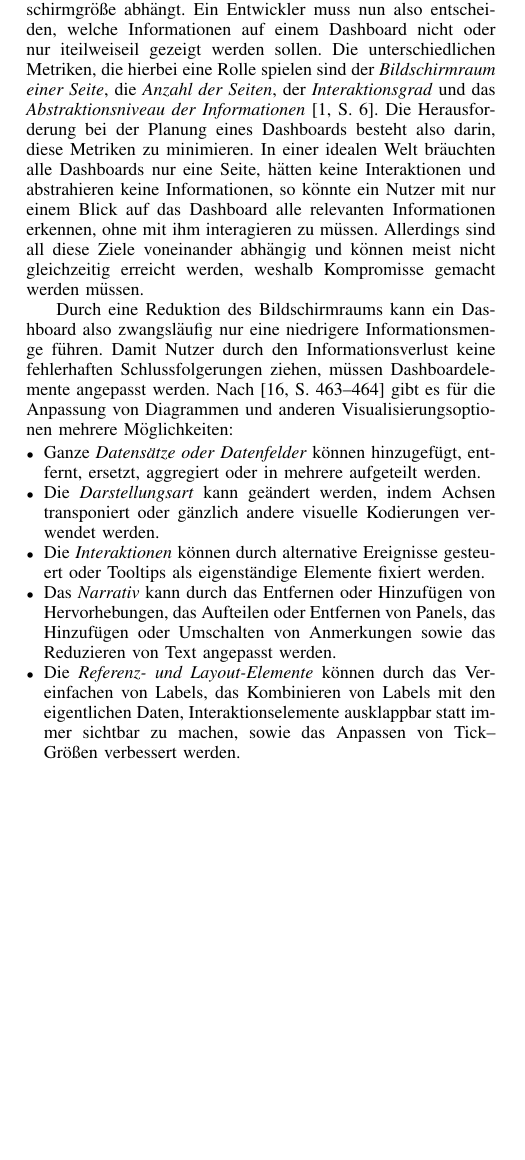
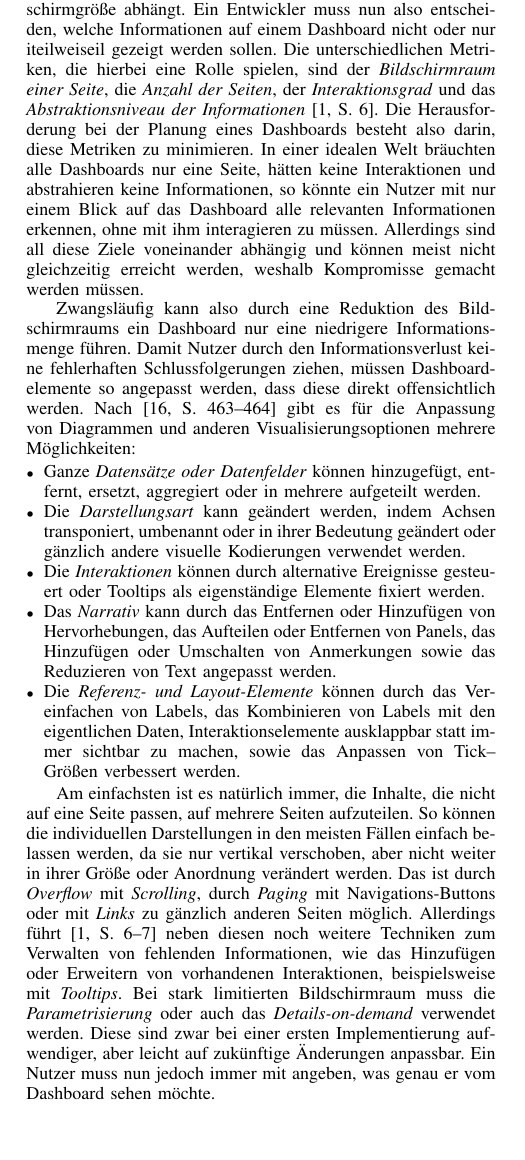
Before and after one commit to YanWittmann/hsma-wia-seminararbeit-SS24, a LaTeX paper (seminararbeit.tex, which reads wechselwirkungen.tex): part of one column of page 5 of 6, cut so that both start at the same text, the shorter picture padded with empty space. Compiled offline with pdfLaTeX.

Commit message:
Designkompromisse zwischen Bildschirmfläche und Informationsmenge
Signed-off-by: Yan Wittmann <mail@yanwittmann.de>

```diff
--- a/wechselwirkungen.tex
+++ b/wechselwirkungen.tex
@@ -6,24 +6,30 @@ Darum müssen die Low--Level Entscheidungen von Designern das Beste aus dem verf
 
 Effektiv bildet ein Dashboard einen großen Datenraum auf einen kleineren ab, dessen Größe von der verfügbaren Bildschirmgröße abhängt.
 Ein Entwickler muss nun also entscheiden, welche Informationen auf einem Dashboard nicht oder nur iteilweiseil gezeigt werden sollen.
-Die unterschiedlichen Metriken, die hierbei eine Rolle spielen sind der \emph{Bildschirmraum einer Seite}, die \emph{Anzahl der Seiten}, der \emph{Interaktionsgrad} und das \emph{Abstraktionsniveau der Informationen} \autocite[S. 6]{Bach.DashboardDesignPatterns.2023}.
+Die unterschiedlichen Metriken, die hierbei eine Rolle spielen, sind der \emph{Bildschirmraum einer Seite}, die \emph{Anzahl der Seiten}, der \emph{Interaktionsgrad} und das \emph{Abstraktionsniveau der Informationen} \autocite[S. 6]{Bach.DashboardDesignPatterns.2023}.
 Die Herausforderung bei der Planung eines Dashboards besteht also darin, diese Metriken zu minimieren.
 In einer idealen Welt bräuchten alle Dashboards nur eine Seite, hätten keine Interaktionen und abstrahieren keine Informationen, so könnte ein Nutzer mit nur einem Blick auf das Dashboard alle relevanten Informationen erkennen, ohne mit ihm interagieren zu müssen.
 Allerdings sind all diese Ziele voneinander abhängig und können meist nicht gleichzeitig erreicht werden, weshalb Kompromisse gemacht werden müssen.
 
-Durch eine Reduktion des Bildschirmraums kann ein Dashboard also zwangsläufig nur eine niedrigere Informationsmenge führen.
-Damit Nutzer durch den Informationsverlust keine fehlerhaften Schlussfolgerungen ziehen, müssen Dashboardelemente angepasst werden.
+Zwangsläufig kann also durch eine Reduktion des Bildschirmraums ein Dashboard nur eine niedrigere Informationsmenge führen.
+Damit Nutzer durch den Informationsverlust keine fehlerhaften Schlussfolgerungen ziehen, müssen Dashboardelemente so angepasst werden, dass diese direkt offensichtlich werden.
 Nach \autocite[S. 463--464]{Kim.DesignPatternTradeOffs.2021} gibt es für die Anpassung von Diagrammen und anderen Visualisierungsoptionen mehrere Möglichkeiten:
 
 \begin{itemize}
     \item Ganze \emph{Datensätze oder Datenfelder} können hinzugefügt, entfernt, ersetzt, aggregiert oder in mehrere aufgeteilt werden.
-    \item Die \emph{Darstellungsart} kann geändert werden, indem Achsen transponiert oder gänzlich andere visuelle Kodierungen verwendet werden.
+    \item Die \emph{Darstellungsart} kann geändert werden, indem Achsen transponiert, umbenannt oder in ihrer Bedeutung geändert oder gänzlich andere visuelle Kodierungen verwendet werden.
     \item Die \emph{Interaktionen} können durch alternative Ereignisse gesteuert oder Tooltips als eigenständige Elemente fixiert werden.
     \item Das \emph{Narrativ} kann durch das Entfernen oder Hinzufügen von Hervorhebungen, das Aufteilen oder Entfernen von Panels, das Hinzufügen oder Umschalten von Anmerkungen sowie das Reduzieren von Text angepasst werden.
     \item Die \emph{Referenz- und Layout-Elemente} können durch das Vereinfachen von Labels, das Kombinieren von Labels mit den eigentlichen Daten, Interaktionselemente ausklappbar statt immer sichtbar zu machen, sowie das Anpassen von Tick--Größen verbessert werden.
 \end{itemize}
 
-\autocite[S. 6]{Bach.DashboardDesignPatterns.2023}
+Am einfachsten ist es natürlich immer, die Inhalte, die nicht auf eine Seite passen, auf mehrere Seiten aufzuteilen.
+So können die individuellen Darstellungen in den meisten Fällen einfach belassen werden, da sie nur vertikal verschoben, aber nicht weiter in ihrer Größe oder Anordnung verändert werden.
+Das ist durch \emph{Overflow} mit \emph{Scrolling}, durch \emph{Paging} mit Navigations-Buttons oder mit \emph{Links} zu gänzlich anderen Seiten möglich.
+Allerdings führt \autocite[S. 6--7]{Bach.DashboardDesignPatterns.2023} neben diesen noch weitere Techniken zum Verwalten von fehlenden Informationen, wie das Hinzufügen oder Erweitern von vorhandenen Interaktionen, beispielsweise mit \emph{Tooltips}.
+Bei stark limitierten Bildschirmraum muss die \emph{Parametrisierung} oder auch das \emph{Details-on-demand} verwendet werden.
+Diese sind zwar bei einer ersten Implementierung aufwendiger, aber leicht auf zukünftige Änderungen anpassbar.
+Ein Nutzer muss nun jedoch immer mit angeben, was genau er vom Dashboard sehen möchte.
 
 % old chapters:
 % \section{Wechselwirkungen zwischen Bildschirmgröße und Informationsmenge}
```
